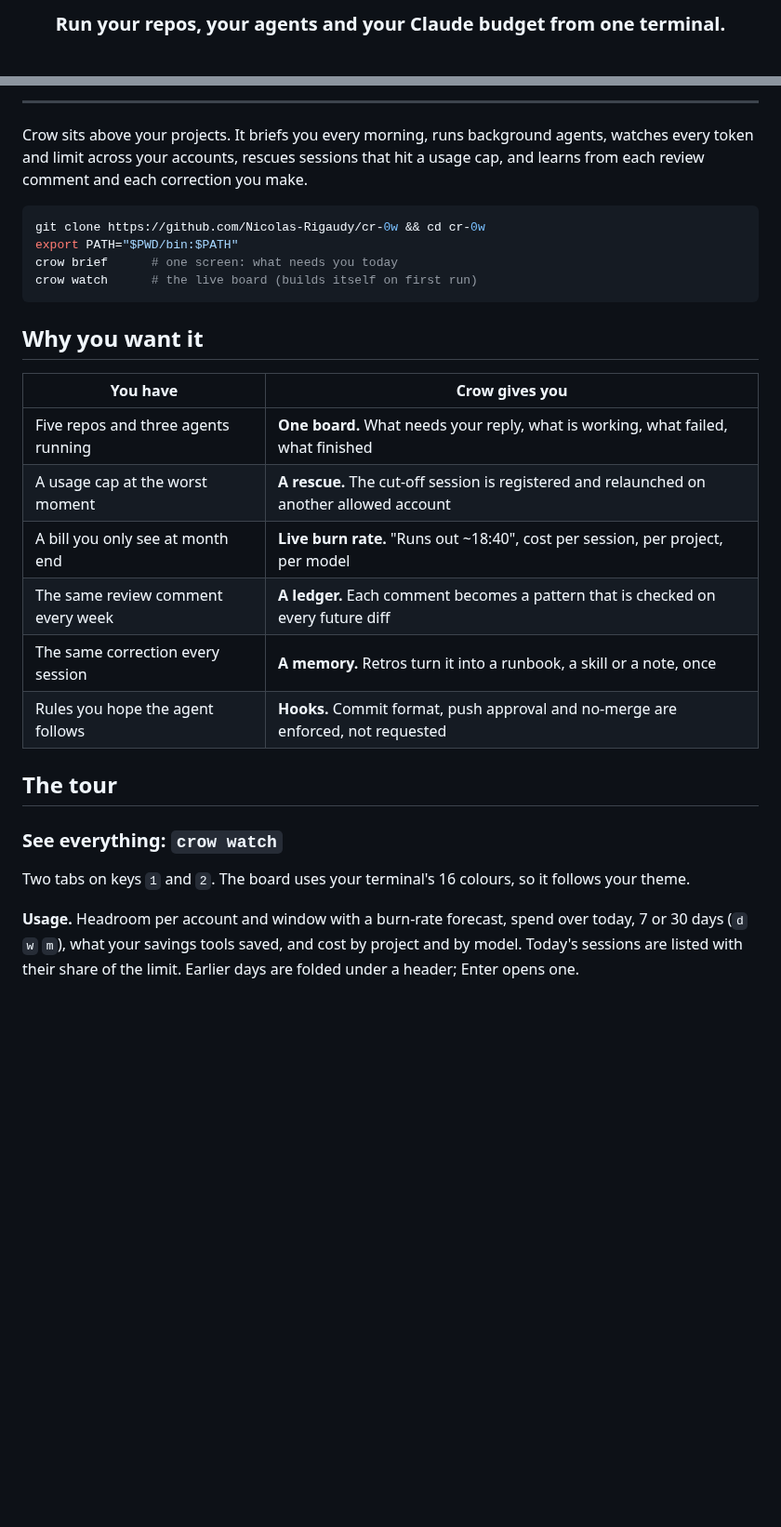
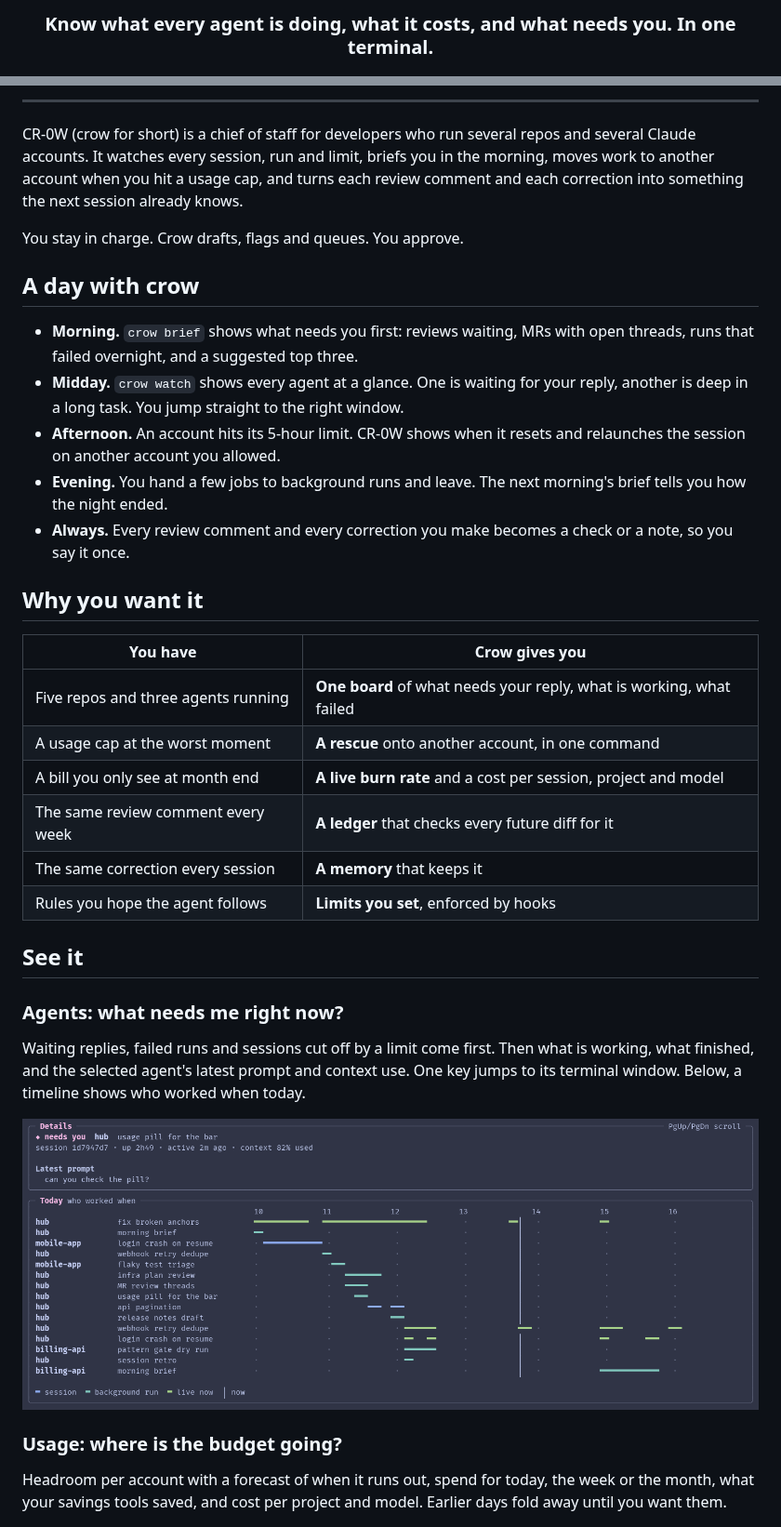
Before and after one commit to Jilanos/cr-0w, a Markdown page: README.md, 2 parts joined by grey strips. Shown at 93% size. Drawn GitHub-style; pictures changed too: docs/img/watch-timeline.png (added); blank space fills up the shorter version.

Commit message:
chg[MD/SVG/PNG]: README renamed CR-0W with the nameplate header, a day with the tool, an Agents section and docs/rules.md

````diff
--- a/README.md
+++ b/README.md
@@ -4,4 +4,4 @@
 
-### Run your repos, your agents and your Claude budget from one terminal.
+### Know what every agent is doing, what it costs, and what needs you. In one terminal.
 
 [![License: MIT](https://img.shields.io/badge/license-MIT-blue.svg)](LICENSE)
@@ -17,36 +16,43 @@
 
 ---
 
-Crow sits above your projects. It briefs you every morning, runs background agents,
-watches every token and limit across your accounts, rescues sessions that hit a usage cap,
-and learns from each review comment and each correction you make.
+CR-0W (crow for short) is a chief of staff for developers who run several repos and several Claude accounts.
+It watches every session, run and limit, briefs you in the morning, moves work to another account when you hit a usage cap,
+and turns each review comment and each correction into something the next session already knows.
 
-```sh
-git clone https://github.com/Nicolas-Rigaudy/cr-0w && cd cr-0w
-export PATH="$PWD/bin:$PATH"
-crow brief      # one screen: what needs you today
-crow watch      # the live board (builds itself on first run)
-```
+You stay in charge. Crow drafts, flags and queues. You approve.
+
+## A day with crow
+
+- **Morning.** `crow brief` shows what needs you first: reviews waiting, MRs with open threads, runs that failed overnight, and a suggested top three.
+- **Midday.** `crow watch` shows every agent at a glance. One is waiting for your reply, another is deep in a long task. You jump straight to the right window.
+- **Afternoon.** An account hits its 5-hour limit. CR-0W shows when it resets and relaunches the session on another account you allowed.
+- **Evening.** You hand a few jobs to background runs and leave. The next morning's brief tells you how the night ended.
+- **Always.** Every review comment and every correction you make becomes a check or a note, so you say it once.
 
 ## Why you want it
 
 | You have | Crow gives you |
 |---|---|
-| Five repos and three agents running | **One board.** What needs your reply, what is working, what failed, what finished |
-| A usage cap at the worst moment | **A rescue.** The cut-off session is registered and relaunched on another allowed account |
-| A bill you only see at month end | **Live burn rate.** "Runs out ~18:40", cost per session, per project, per model |
-| The same review comment every week | **A ledger.** Each comment becomes a pattern that is checked on every future diff |
-| The same correction every session | **A memory.** Retros turn it into a runbook, a skill or a note, once |
-| Rules you hope the agent follows | **Hooks.** Commit format, push approval and no-merge are enforced, not requested |
+| Five repos and three agents running | **One board** of what needs your reply, what is working, what failed |
+| A usage cap at the worst moment | **A rescue** onto another account, in one command |
+| A bill you only see at month end | **A live burn rate** and a cost per session, project and model |
+| The same review comment every week | **A ledger** that checks every future diff for it |
+| The same correction every session | **A memory** that keeps it |
+| Rules you hope the agent follows | **Limits you set**, enforced by hooks |
 
-## The tour
+## See it
 
-### See everything: `crow watch`
-Two tabs on keys `1` and `2`. The board uses your terminal's 16 colours, so it follows your theme.
+### Agents: what needs me right now?
+Waiting replies, failed runs and sessions cut off by a limit come first. Then what is working, what finished,
+and the selected agent's latest prompt and context use. One key jumps to its terminal window.
+Below, a timeline shows who worked when today.
 
-**Usage.** Headroom per account and window with a burn-rate forecast, spend over today, 7 or 30 days (`d` `w` `m`),
-what your savings tools saved, and cost by project and by model.
-Today's sessions are listed with their share of the limit. Earlier days are folded under a header; Enter opens one.
+<img src="docs/img/watch-timeline.png" alt="crow watch, details panel and the timeline of the day" width="900">
+
+### Usage: where is the budget going?
+Headroom per account with a forecast of when it runs out, spend for today, the week or the month,
+what your savings tools saved, and cost per project and model. Earlier days fold away until you want them.
 
 <img src="docs/img/watch-usage.png" alt="crow watch, usage tab" width="900">
 
````
Also changed, not shown: other parts of README.md (+22 -60 lines), docs/rules.md (added, +36 -0 lines), 1 other file.
